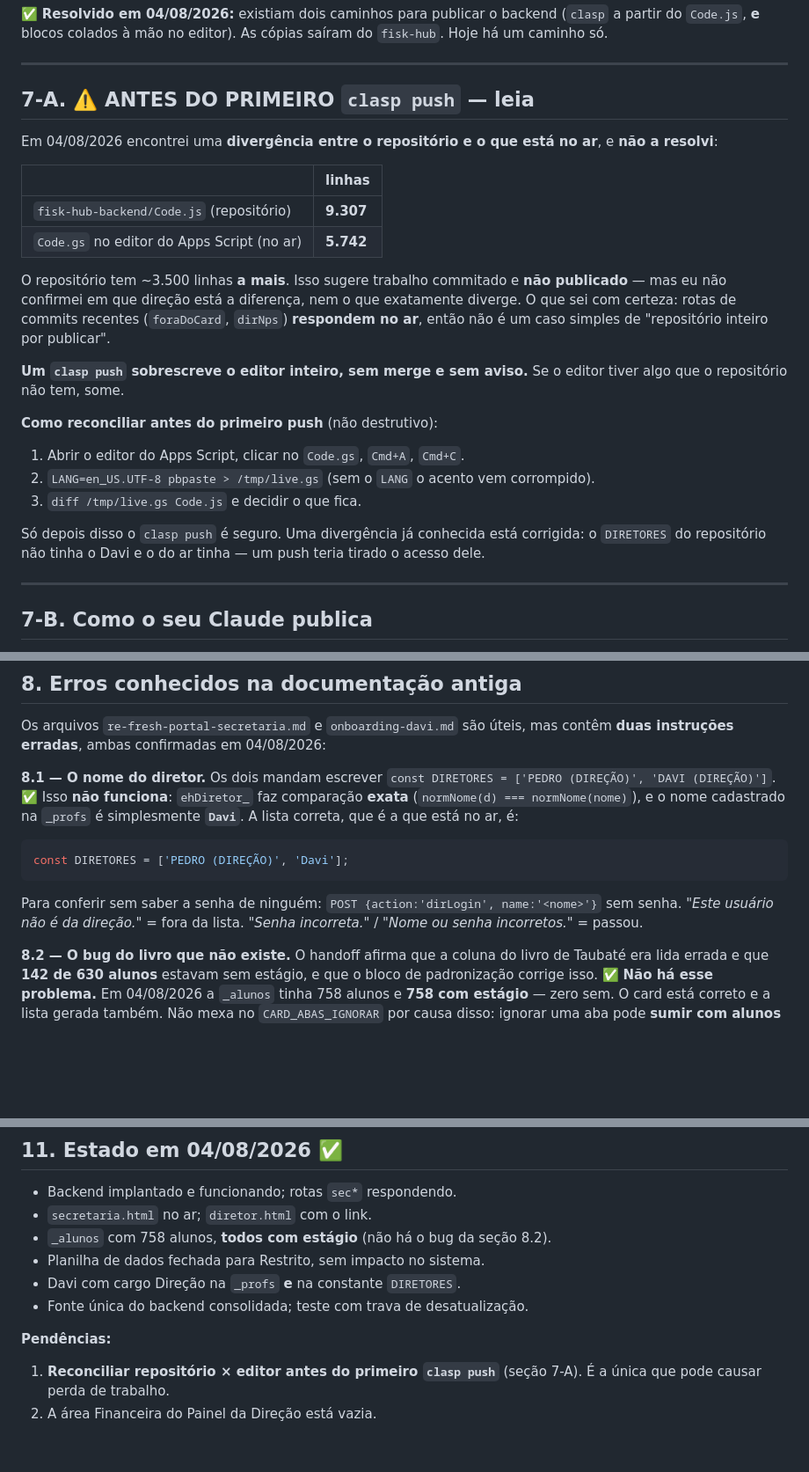
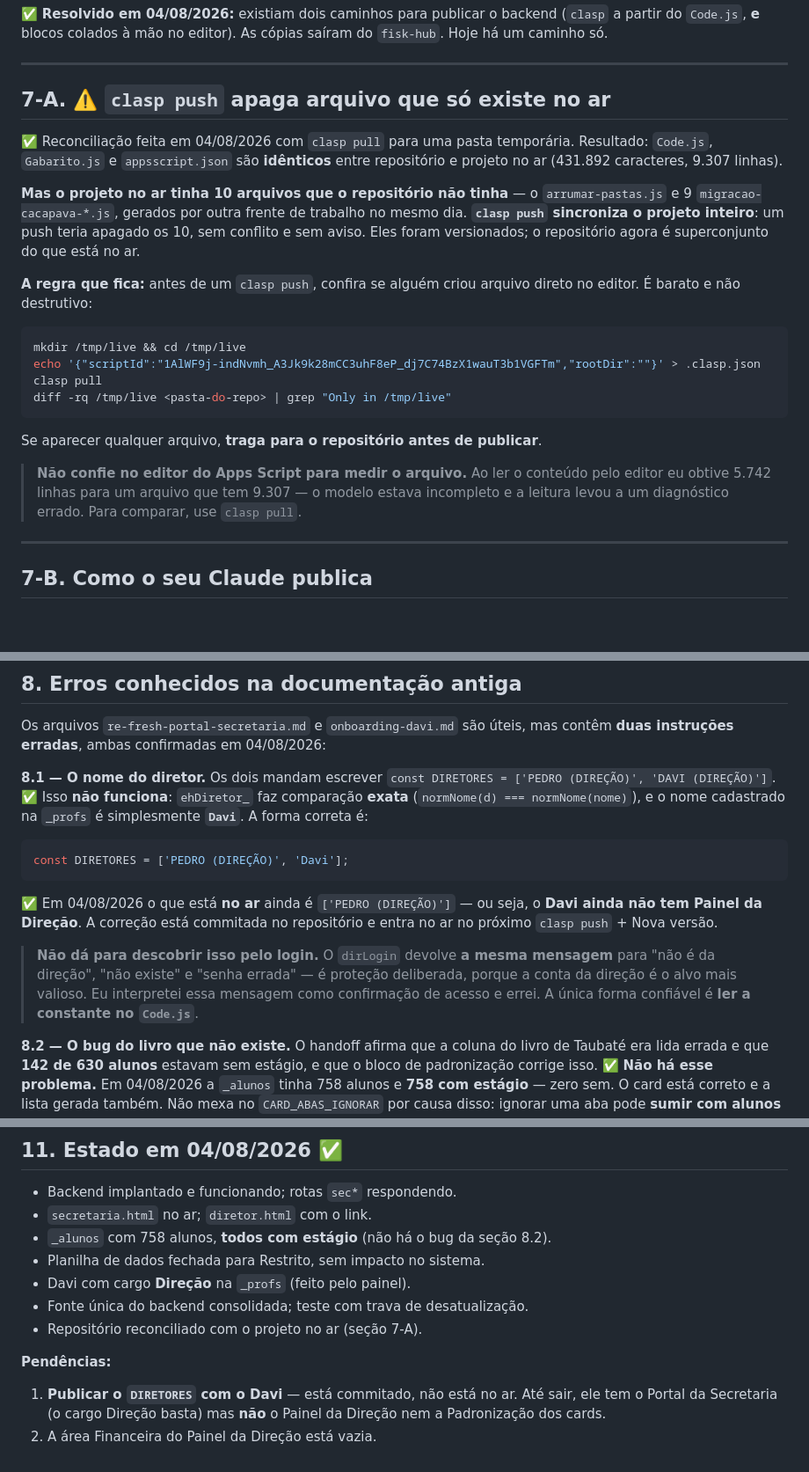
Before and after one commit to Pedro-Fisk/fisk-hub, a Markdown page: handoff-portal-secretaria-davi.md, 3 parts joined by grey strips. Shown at 88% size. GitHub-like rendering; blank space fills up the shorter version.

Commit message:
docs(handoff): corrige o diagnostico do backend apos a comparacao real
A comparacao com clasp pull desmentiu duas coisas que eu tinha escrito:

- NAO existe divergencia de 3.500 linhas no Code.js: repositorio e ar sao
  identicos. A leitura de 5.742 linhas veio do editor do Apps Script com o
  modelo incompleto — nao usar o editor para medir arquivo.
- O Davi NAO estava no DIRETORES. Eu tinha inferido isso da mensagem do
  dirLogin, que devolve a MESMA resposta para "nao e da direcao", "nao existe"
  e "senha errada" — protecao deliberada. A unica leitura confiavel e a
  constante no Code.js.

A divergencia real era o clasp push apagar os 10 arquivos que so existiam no
ar; fica documentado o check nao destrutivo antes de publicar.

Co-Authored-By: Claude Opus 5 <noreply@anthropic.com>

````diff
--- a/handoff-portal-secretaria-davi.md
+++ b/handoff-portal-secretaria-davi.md
@@ -189,35 +189,34 @@ saíram do `fisk-hub`. Hoje há um caminho só.
 
 ---
 
-## 7-A. ⚠️ ANTES DO PRIMEIRO `clasp push` — leia
+## 7-A. ⚠️ `clasp push` apaga arquivo que só existe no ar
 
-Em 04/08/2026 encontrei uma **divergência entre o repositório e o que está no
-ar**, e **não a resolvi**:
+✅ Reconciliação feita em 04/08/2026 com `clasp pull` para uma pasta temporária.
+Resultado: `Code.js`, `Gabarito.js` e `appsscript.json` são **idênticos** entre
+repositório e projeto no ar (431.892 caracteres, 9.307 linhas).
 
-| | linhas |
-|---|---|
-| `fisk-hub-backend/Code.js` (repositório) | **9.307** |
-| `Code.gs` no editor do Apps Script (no ar) | **5.742** |
+**Mas o projeto no ar tinha 10 arquivos que o repositório não tinha** — o
+`arrumar-pastas.js` e 9 `migracao-cacapava-*.js`, gerados por outra frente de
+trabalho no mesmo dia. **`clasp push` sincroniza o projeto inteiro**: um push
+teria apagado os 10, sem conflito e sem aviso. Eles foram versionados; o
+repositório agora é superconjunto do que está no ar.
 
-O repositório tem ~3.500 linhas **a mais**. Isso sugere trabalho commitado e
-**não publicado** — mas eu não confirmei em que direção está a diferença, nem o
-que exatamente diverge. O que sei com certeza: rotas de commits recentes
-(`foraDoCard`, `dirNps`) **respondem no ar**, então não é um caso simples de
-"repositório inteiro por publicar".
+**A regra que fica:** antes de um `clasp push`, confira se alguém criou arquivo
+direto no editor. É barato e não destrutivo:
 
-**Um `clasp push` sobrescreve o editor inteiro, sem merge e sem aviso.** Se o
-editor tiver algo que o repositório não tem, some.
+```bash
+mkdir /tmp/live && cd /tmp/live
+echo '{"scriptId":"1AlWF9j-indNvmh_A3Jk9k28mCC3uhF8eP_dj7C74BzX1wauT3b1VGFTm","rootDir":""}' > .clasp.json
+clasp pull
+diff -rq /tmp/live <pasta-do-repo> | grep "Only in /tmp/live"
+```
 
-**Como reconciliar antes do primeiro push** (não destrutivo):
+Se aparecer qualquer arquivo, **traga para o repositório antes de publicar**.
 
-1. Abrir o editor do Apps Script, clicar no `Code.gs`, `Cmd+A`, `Cmd+C`.
-2. `LANG=en_US.UTF-8 pbpaste > /tmp/live.gs` (sem o `LANG` o acento vem
-   corrompido).
-3. `diff /tmp/live.gs Code.js` e decidir o que fica.
-
-Só depois disso o `clasp push` é seguro. Uma divergência já conhecida está
-corrigida: o `DIRETORES` do repositório não tinha o Davi e o do ar tinha — um
-push teria tirado o acesso dele.
+> **Não confie no editor do Apps Script para medir o arquivo.** Ao ler o
+> conteúdo pelo editor eu obtive 5.742 linhas para um arquivo que tem 9.307 — o
+> modelo estava incompleto e a leitura levou a um diagnóstico errado. Para
+> comparar, use `clasp pull`.
 
 ---
 
@@ -264,15 +263,21 @@ mas contêm **duas instruções erradas**, ambas confirmadas em 04/08/2026:
 `const DIRETORES = ['PEDRO (DIREÇÃO)', 'DAVI (DIREÇÃO)']`. ✅ Isso **não
 funciona**: `ehDiretor_` faz comparação **exata** (`normNome(d) ===
 normNome(nome)`), e o nome cadastrado na `_profs` é simplesmente **`Davi`**. A
-lista correta, que é a que está no ar, é:
+forma correta é:
 
 ```js
 const DIRETORES = ['PEDRO (DIREÇÃO)', 'Davi'];
 ```
 
-Para conferir sem saber a senha de ninguém: `POST {action:'dirLogin',
-name:'<nome>'}` sem senha. *"Este usuário não é da direção."* = fora da lista.
-*"Senha incorreta."* / *"Nome ou senha incorretos."* = passou.
+✅ Em 04/08/2026 o que está **no ar** ainda é `['PEDRO (DIREÇÃO)']` — ou seja, o
+**Davi ainda não tem Painel da Direção**. A correção está commitada no
+repositório e entra no ar no próximo `clasp push` + Nova versão.
+
+> **Não dá para descobrir isso pelo login.** O `dirLogin` devolve **a mesma
+> mensagem** para "não é da direção", "não existe" e "senha errada" — é proteção
+> deliberada, porque a conta da direção é o alvo mais valioso. Eu interpretei
+> essa mensagem como confirmação de acesso e errei. A única forma confiável é
+> **ler a constante no `Code.js`**.
 
 **8.2 — O bug do livro que não existe.** O handoff afirma que a coluna do livro
 de Taubaté era lida errada e que **142 de 630 alunos** estavam sem estágio, e que
@@ -332,10 +337,12 @@ aceito.
 - `secretaria.html` no ar; `diretor.html` com o link.
 - `_alunos` com 758 alunos, **todos com estágio** (não há o bug da seção 8.2).
 - Planilha de dados fechada para Restrito, sem impacto no sistema.
-- Davi com cargo Direção na `_profs` **e** na constante `DIRETORES`.
+- Davi com cargo **Direção** na `_profs` (feito pelo painel).
 - Fonte única do backend consolidada; teste com trava de desatualização.
+- Repositório reconciliado com o projeto no ar (seção 7-A).
 
 **Pendências:**
-1. **Reconciliar repositório × editor antes do primeiro `clasp push`** (seção
-   7-A). É a única que pode causar perda de trabalho.
+1. **Publicar o `DIRETORES` com o Davi** — está commitado, não está no ar. Até
+   sair, ele tem o Portal da Secretaria (o cargo Direção basta) mas **não** o
+   Painel da Direção nem a Padronização dos cards.
 2. A área Financeira do Painel da Direção está vazia.
````
